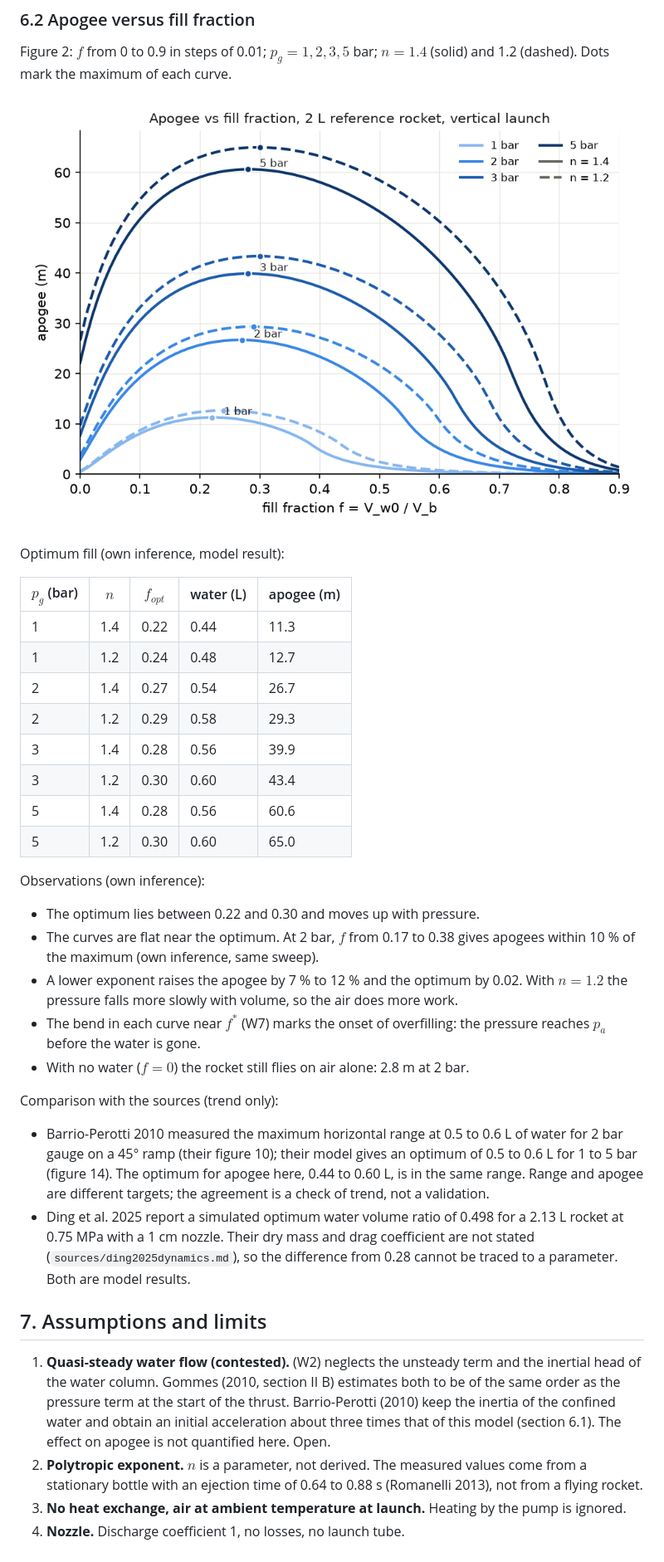
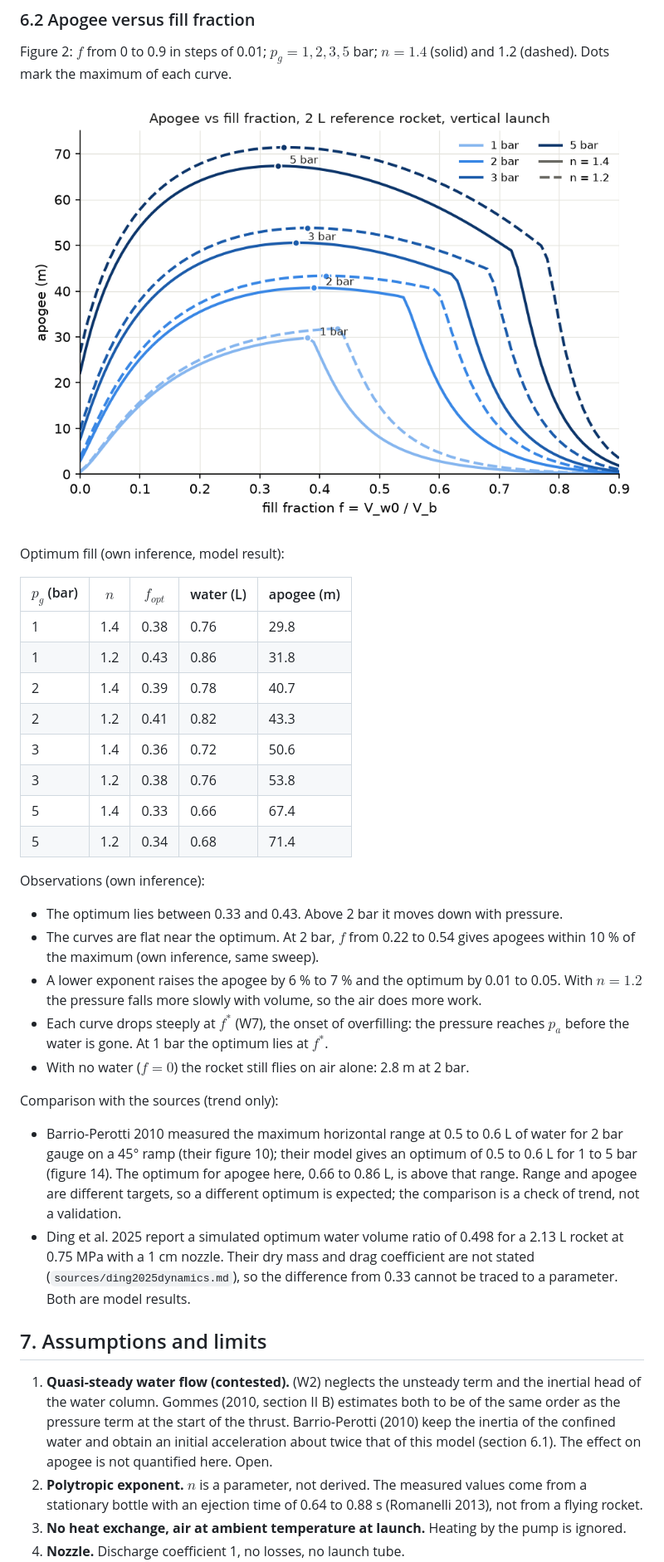
Before and after one commit to lampo808/water-rocket-ai-workflow, a Markdown page: docs/physics.md, the part around one of its changes. Shown at 83% size. Drawn GitHub-style; pictures changed too: docs/figures/fig_apogee_vs_fill.png.

```diff
--- a/docs/physics.md
+++ b/docs/physics.md
@@ -238,25 +238,27 @@ Optimum fill (own inference, model result):
 
 | $p_g$ (bar) | $n$ | $f_{opt}$ | water (L) | apogee (m) |
 |---|---|---|---|---|
-| 1 | 1.4 | 0.22 | 0.44 | 11.3 |
-| 1 | 1.2 | 0.24 | 0.48 | 12.7 |
-| 2 | 1.4 | 0.27 | 0.54 | 26.7 |
-| 2 | 1.2 | 0.29 | 0.58 | 29.3 |
-| 3 | 1.4 | 0.28 | 0.56 | 39.9 |
-| 3 | 1.2 | 0.30 | 0.60 | 43.4 |
-| 5 | 1.4 | 0.28 | 0.56 | 60.6 |
-| 5 | 1.2 | 0.30 | 0.60 | 65.0 |
+| 1 | 1.4 | 0.38 | 0.76 | 29.8 |
+| 1 | 1.2 | 0.43 | 0.86 | 31.8 |
+| 2 | 1.4 | 0.39 | 0.78 | 40.7 |
+| 2 | 1.2 | 0.41 | 0.82 | 43.3 |
+| 3 | 1.4 | 0.36 | 0.72 | 50.6 |
+| 3 | 1.2 | 0.38 | 0.76 | 53.8 |
+| 5 | 1.4 | 0.33 | 0.66 | 67.4 |
+| 5 | 1.2 | 0.34 | 0.68 | 71.4 |
 
 Observations (own inference):
 
-- The optimum lies between 0.22 and 0.30 and moves up with pressure.
-- The curves are flat near the optimum. At 2 bar, $f$ from 0.17 to 0.38
+- The optimum lies between 0.33 and 0.43. Above 2 bar it moves down
+  with pressure.
+- The curves are flat near the optimum. At 2 bar, $f$ from 0.22 to 0.54
   gives apogees within 10 % of the maximum (own inference, same sweep).
-- A lower exponent raises the apogee by 7 % to 12 % and the optimum by
-  0.02. With $n = 1.2$ the pressure falls more slowly with volume, so
-  the air does more work.
-- The bend in each curve near $f^*$ (W7) marks the onset of
-  overfilling: the pressure reaches $p_a$ before the water is gone.
+- A lower exponent raises the apogee by 6 % to 7 % and the optimum by
+  0.01 to 0.05. With $n = 1.2$ the pressure falls more slowly with
+  volume, so the air does more work.
+- Each curve drops steeply at $f^*$ (W7), the onset of overfilling: the
+  pressure reaches $p_a$ before the water is gone. At 1 bar the optimum
+  lies at $f^*$.
 - With no water ($f = 0$) the rocket still flies on air alone: 2.8 m at
   2 bar.
 
@@ -265,13 +267,13 @@ Comparison with the sources (trend only):
 - Barrio-Perotti 2010 measured the maximum horizontal range at
   0.5 to 0.6 L of water for 2 bar gauge on a 45° ramp (their figure 10);
   their model gives an optimum of 0.5 to 0.6 L for 1 to 5 bar (figure
-  14). The optimum for apogee here, 0.44 to 0.60 L, is in the same range.
-  Range and apogee are different targets; the agreement is a check of
-  trend, not a validation.
+  14). The optimum for apogee here, 0.66 to 0.86 L, is above that range.
+  Range and apogee are different targets, so a different optimum is
+  expected; the comparison is a check of trend, not a validation.
 - Ding et al. 2025 report a simulated optimum water volume ratio of
   0.498 for a 2.13 L rocket at 0.75 MPa with a 1 cm nozzle. Their dry
   mass and drag coefficient are not stated (`sources/ding2025dynamics.md`),
-  so the difference from 0.28 cannot be traced to a parameter. Both are
+  so the difference from 0.33 cannot be traced to a parameter. Both are
   model results.
 
 ## 7. Assumptions and limits
@@ -281,7 +283,7 @@ Comparison with the sources (trend only):
    section II B) estimates both to be of the same order as the pressure
    term at the start of the thrust. Barrio-Perotti (2010) keep the
    inertia of the confined water and obtain an initial acceleration
-   about three times that of this model (section 6.1). The effect on
+   about twice that of this model (section 6.1). The effect on
    apogee is not quantified here. Open.
 2. **Polytropic exponent.** $n$ is a parameter, not derived. The
    measured values come from a stationary bottle with an ejection time
```
Also changed, not shown: other parts of docs/physics.md (+16 -16 lines), docs/figures/fig_trajectory.png, 1 other file.
